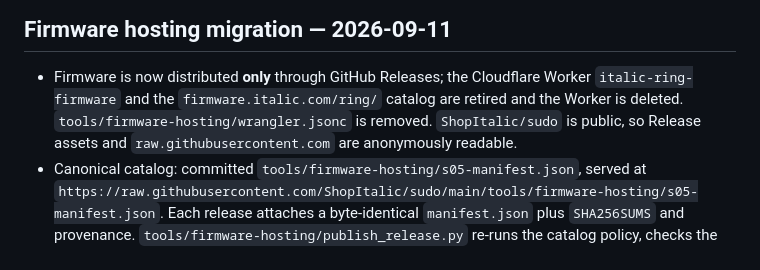
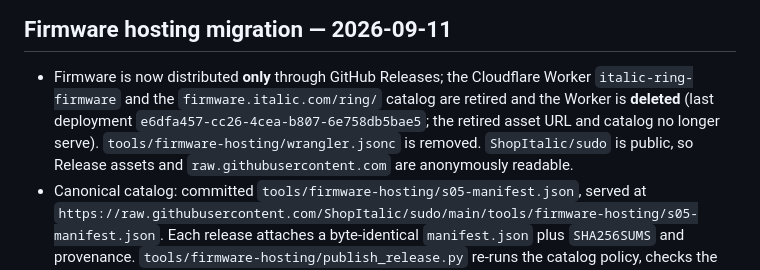
Before and after one commit to ShopItalic/sudo, a Markdown page: docs/backlog.md, the part around the change. Rendered like a GitHub page.

```diff
--- a/docs/backlog.md
+++ b/docs/backlog.md
@@ -199,9 +199,11 @@ candidate; the source-level and release safeguards below still apply.
 
 - Firmware is now distributed **only** through GitHub Releases; the Cloudflare
   Worker `italic-ring-firmware` and the `firmware.italic.com/ring/` catalog are
-  retired and the Worker is deleted. `tools/firmware-hosting/wrangler.jsonc` is
-  removed. `ShopItalic/sudo` is public, so Release assets and
-  `raw.githubusercontent.com` are anonymously readable.
+  retired and the Worker is **deleted** (last deployment
+  `e6dfa457-cc26-4cea-b807-6e758db5bae5`; the retired asset URL and catalog no
+  longer serve). `tools/firmware-hosting/wrangler.jsonc` is removed.
+  `ShopItalic/sudo` is public, so Release assets and `raw.githubusercontent.com`
+  are anonymously readable.
 - Canonical catalog: committed `tools/firmware-hosting/s05-manifest.json`, served
   at `https://raw.githubusercontent.com/ShopItalic/sudo/main/tools/firmware-hosting/s05-manifest.json`.
   Each release attaches a byte-identical `manifest.json` plus `SHA256SUMS` and
```
Also changed, not shown: docs/reference/supplier-firmware-change-log.md (+6 -5 lines), tools/firmware-hosting/README.md (+3 -2 lines).
